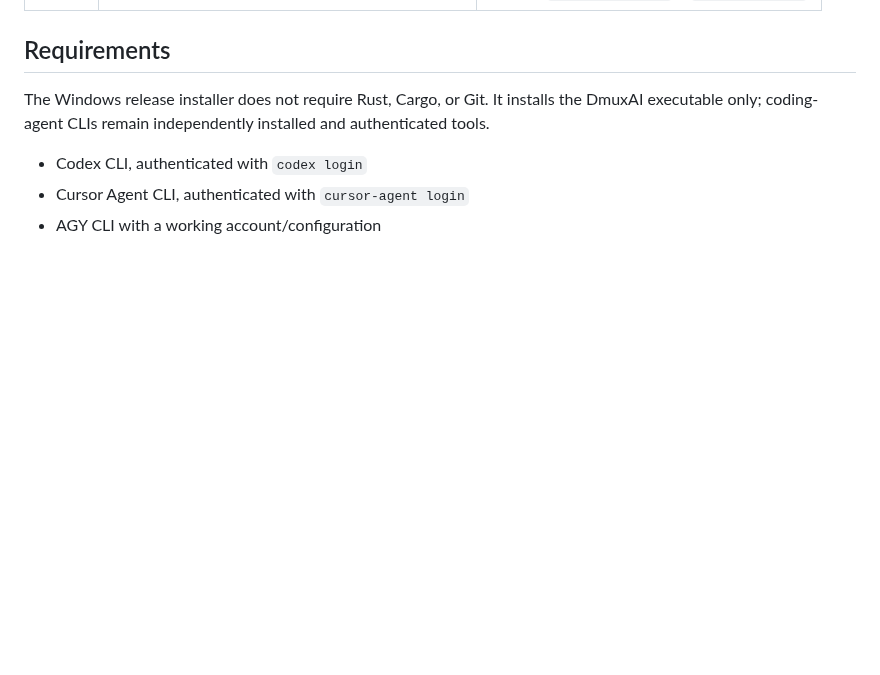
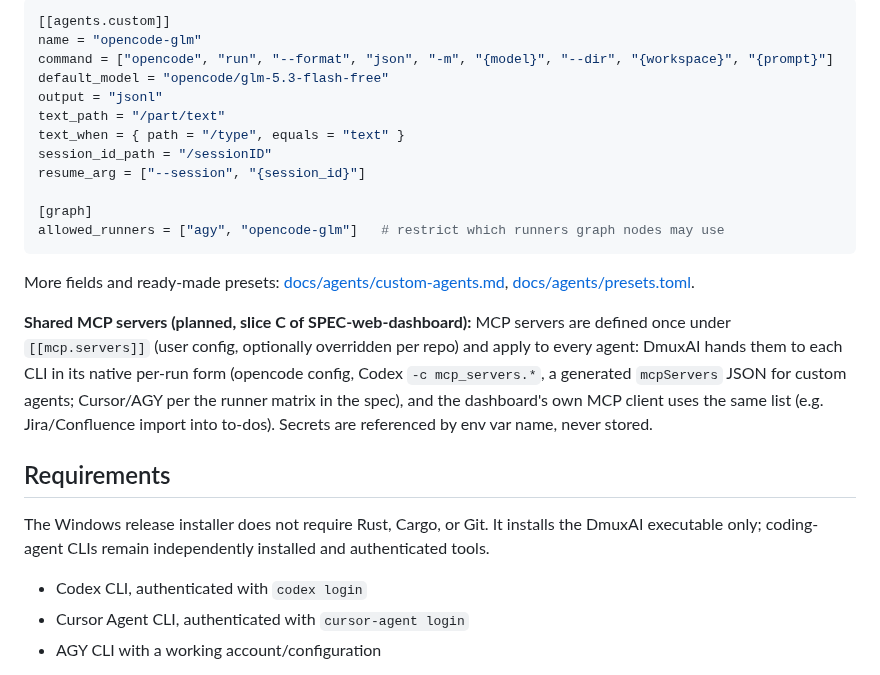
Before and after one commit to donggrri/dmuxai, a Markdown page: README.md, the part around one of its changes. Rendered like a GitHub page; blank space fills up the shorter version.

````diff
--- a/README.md
+++ b/README.md
@@ -16,3 +51,28 @@ into shell commands.
+```toml
+[[agents.custom]]
+name = "opencode-glm"
+command = ["opencode", "run", "--format", "json", "-m", "{model}", "--dir", "{workspace}", "{prompt}"]
+default_model = "opencode/glm-5.3-flash-free"
+output = "jsonl"
+text_path = "/part/text"
+text_when = { path = "/type", equals = "text" }
+session_id_path = "/sessionID"
+resume_arg = ["--session", "{session_id}"]
+
+[graph]
+allowed_runners = ["agy", "opencode-glm"]   # restrict which runners graph nodes may use
+```
+
+More fields and ready-made presets: [docs/agents/custom-agents.md](docs/agents/custom-agents.md),
+[docs/agents/presets.toml](docs/agents/presets.toml).
+
+**Shared MCP servers (planned, slice C of SPEC-web-dashboard):** MCP servers are
+defined once under `[[mcp.servers]]` (user config, optionally overridden per repo)
+and apply to every agent: DmuxAI hands them to each CLI in its native per-run form
+(opencode config, Codex `-c mcp_servers.*`, a generated `mcpServers` JSON for custom
+agents; Cursor/AGY per the runner matrix in the spec), and the dashboard's own MCP
+client uses the same list (e.g. Jira/Confluence import into to-dos). Secrets are
+referenced by env var name, never stored.
 
 ## Requirements
 
````
Also changed, not shown: other parts of README.md (+35 -0 lines), docs/specs/SPEC-web-dashboard.md (+1 -1 lines), docs/images/tui.png (added), docs/images/web-dashboard.png (added), 4 other files.
